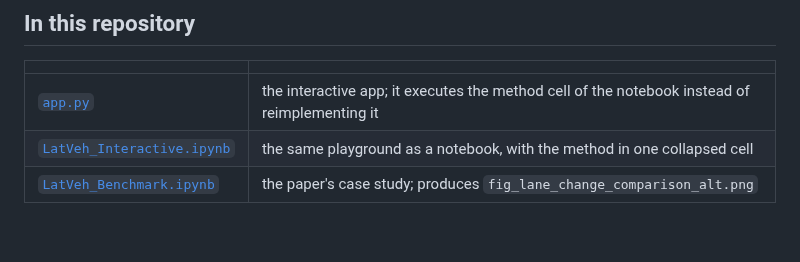
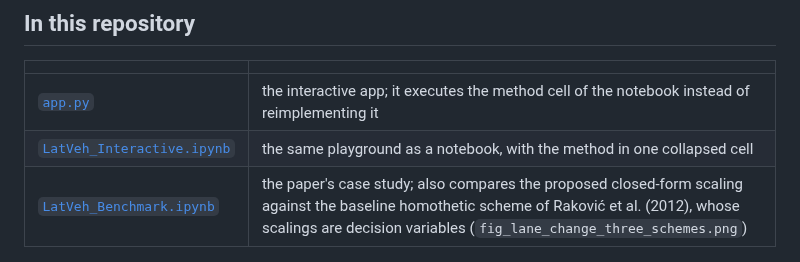
Before and after one commit to MiladBnit/homothetic-tube-mpc, a Markdown page: README.md, the part around the change. Drawn GitHub-style; blank space fills up the shorter version.

Commit message:
Benchmark: add the baseline homothetic scheme with optimised scalings
Same model, same Omega, same support values, same cost, same terminal
ingredients, same horizon and the same measured alpha_{0|k} as the proposed
scheme; the only difference is that the tube scalings alpha_{j|k} are decision
variables tied by alpha_{j+1} >= sqrt((1-c_S) alpha_j^2 + c_S), which makes the
online problem an SOCP instead of a QP.

  S. V. Rakovic, B. Kouvaritakis, R. Findeisen, M. Cannon, "Homothetic tube
  model predictive control", Automatica 48(8), 1631-1638, 2012.

The closed loops coincide (relative cost difference 1e-9, trajectories within
4e-7 m), so the closed-form sequence is not conservative: it recovers what the
optimiser would choose.  The solver needs 1.9 ms per step for the SOCP against
1.1 ms for the QP.

fig_lane_change_three_schemes.png is the paper figure with the baseline added in
blue; fig_lane_change_comparison_alt.png is unchanged.

```diff
--- a/README.md
+++ b/README.md
@@ -38,7 +38,7 @@ If the player does not appear, open [`Carla_recording.mp4`](Carla_recording.mp4)
 |---|---|
 | [`app.py`](app.py) | the interactive app; it executes the method cell of the notebook instead of reimplementing it |
 | [`LatVeh_Interactive.ipynb`](LatVeh_Interactive.ipynb) | the same playground as a notebook, with the method in one collapsed cell |
-| [`LatVeh_Benchmark.ipynb`](LatVeh_Benchmark.ipynb) | the paper's case study; produces `fig_lane_change_comparison_alt.png` |
+| [`LatVeh_Benchmark.ipynb`](LatVeh_Benchmark.ipynb) | the paper's case study; also compares the proposed closed-form scaling against the baseline homothetic scheme of Raković et al. (2012), whose scalings are decision variables (`fig_lane_change_three_schemes.png`) |
 
 ![Lane change: HT-MPC vs RT-MPC](fig_lane_change_comparison_alt.png)
 
```
Also changed, not shown: fig_lane_change_three_schemes.png (added), 1 other file.
